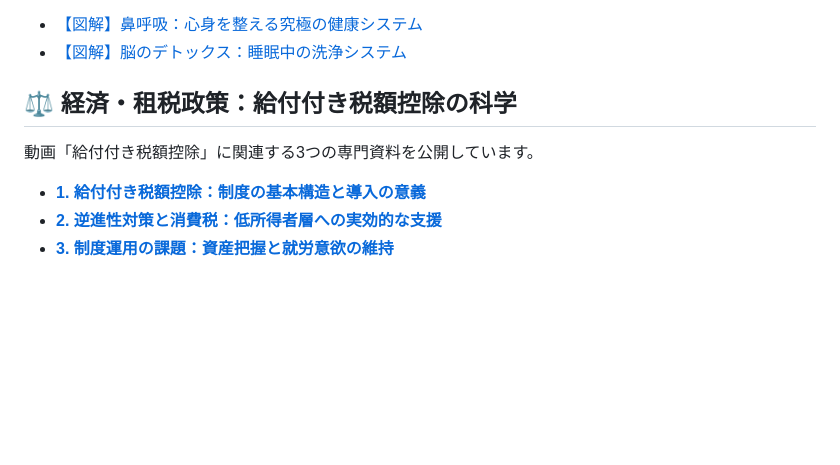
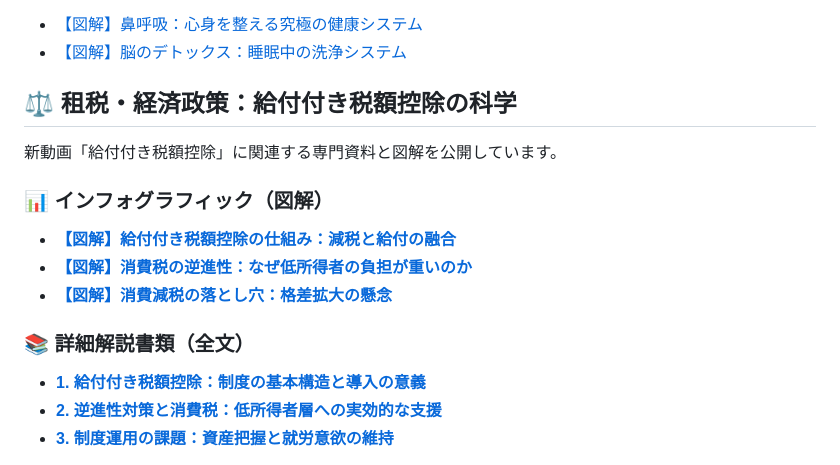
Before and after one commit to takykigo/youtube, a Markdown page: README.md, the part around the change. Rendered like a GitHub page; blank space fills up the shorter version.

```diff
--- a/README.md
+++ b/README.md
@@ -77,9 +77,15 @@
 ## 📸 図解アーカイブ（インフォグラフィック）
 - [【図解】鼻呼吸：心身を整える究極の健康システム](./nasal-breathing-info.html)
 - [【図解】脳のデトックス：睡眠中の洗浄システム](./brain-detox-info.html)
-## ⚖️ 経済・租税政策：給付付き税額控除の科学
-動画「給付付き税額控除」に関連する3つの専門資料を公開しています。
+## ⚖️ 租税・経済政策：給付付き税額控除の科学
+新動画「給付付き税額控除」に関連する専門資料と図解を公開しています。
 
+### 📊 インフォグラフィック（図解）
+- **[【図解】給付付き税額控除の仕組み：減税と給付の融合](./tax-credit-system-info.html)**
+- **[【図解】消費税の逆進性：なぜ低所得者の負担が重いのか](./consumption-tax-regressivity-info.html)**
+- **[【図解】消費減税の落とし穴：格差拡大の懸念](./tax-cut-pitfalls-info.html)**
+
+### 📚 詳細解説書類（全文）
 - **[1. 給付付き税額控除：制度の基本構造と導入の意義](./tax-credit-basics.html)**
 - **[2. 逆進性対策と消費税：低所得者層への実効的な支援](./tax-credit-regressivity.html)**
 - **[3. 制度運用の課題：資産把握と就労意欲の維持](./tax-credit-challenges.html)**
```
